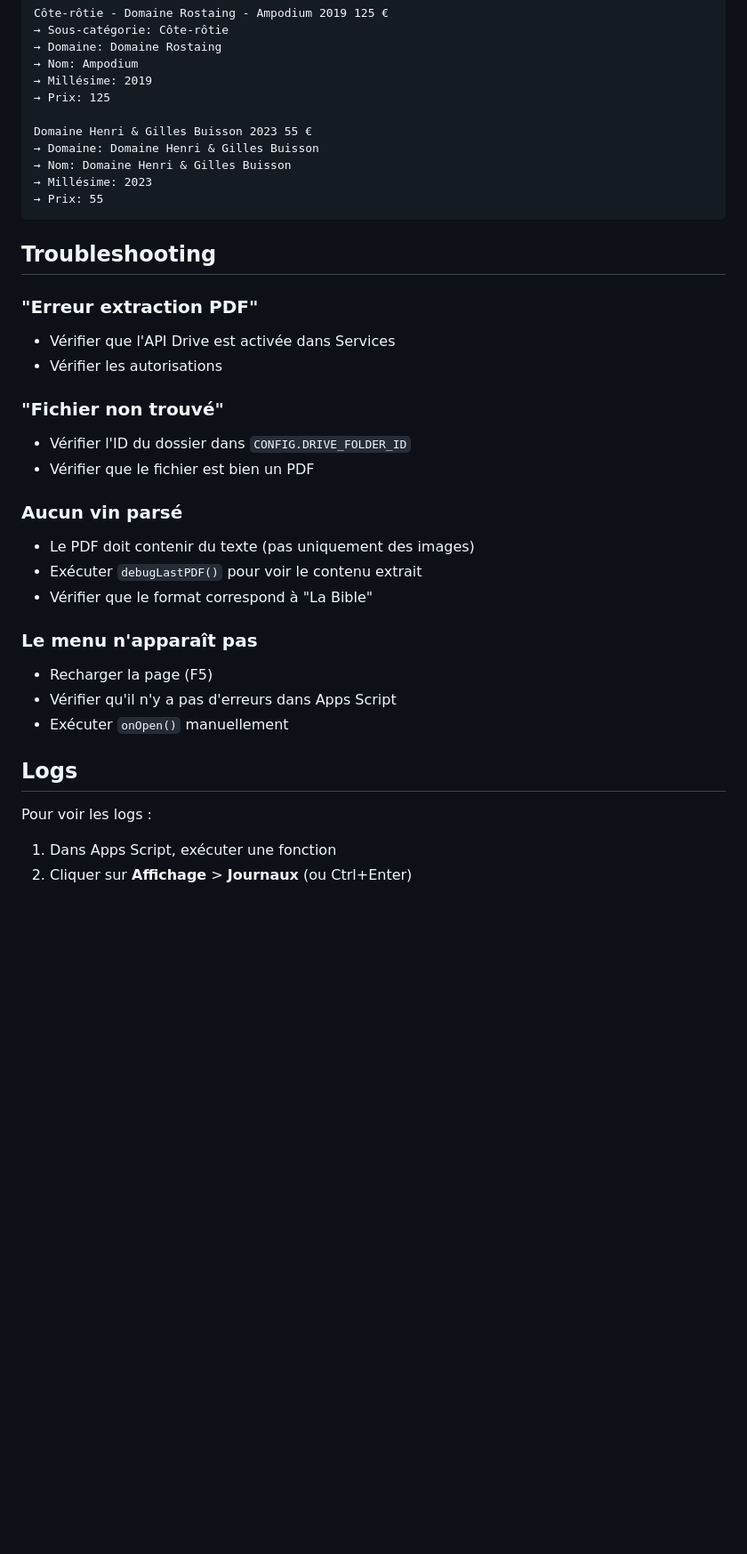
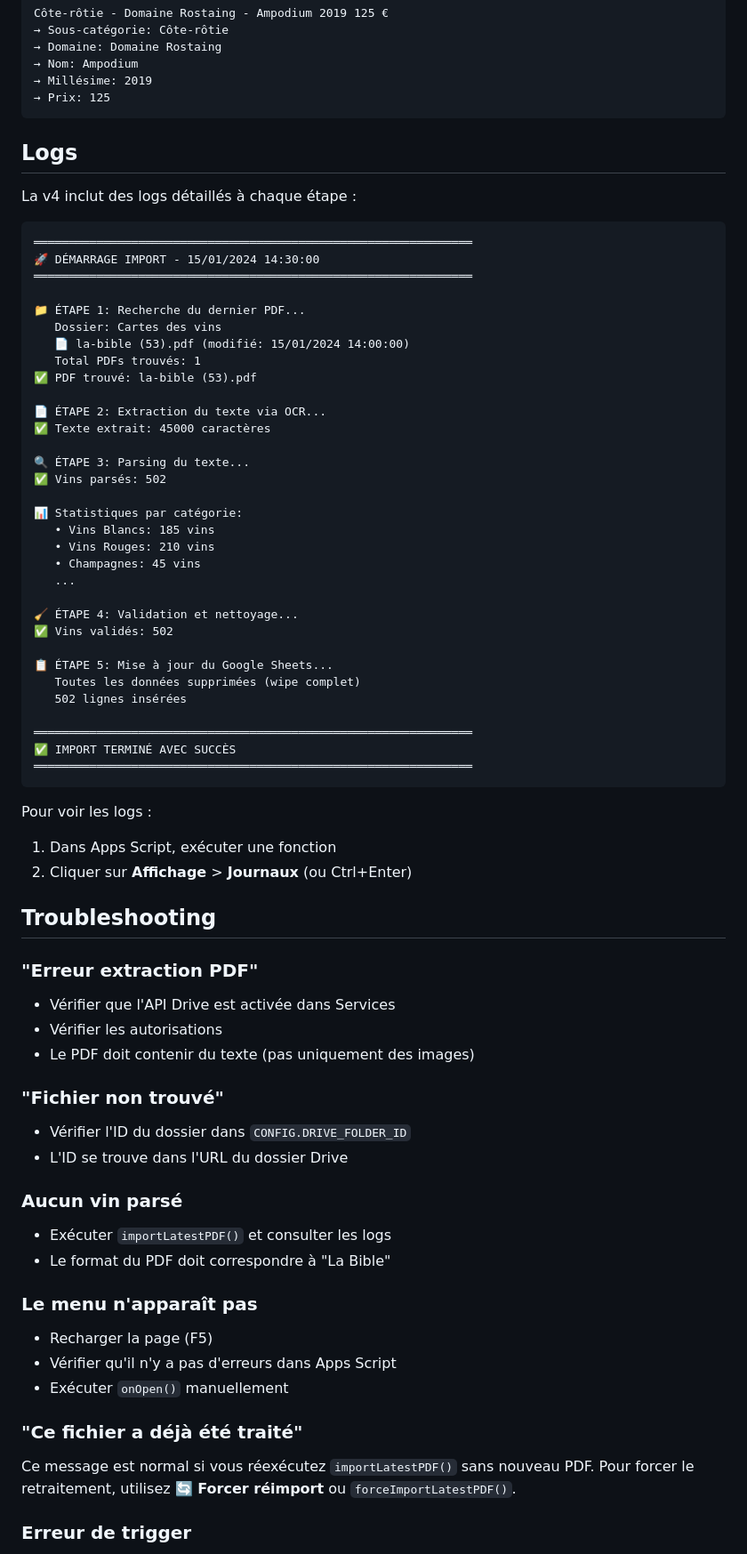
Before and after one commit to VizizVince/lacaveannecy, a Markdown page: google-apps-script/README.md, the part around one of its changes. Shown at 89% size. Drawn GitHub-style; blank space fills up the shorter version.

````diff
--- a/google-apps-script/README.md
+++ b/google-apps-script/README.md
@@ -150,13 +178,50 @@ Côte-rôtie - Domaine Rostaing - Ampodium 2019 125 €
 → Nom: Ampodium
 → Millésime: 2019
 → Prix: 125
+```
 
-Domaine Henri & Gilles Buisson 2023 55 €
-→ Domaine: Domaine Henri & Gilles Buisson
-→ Nom: Domaine Henri & Gilles Buisson
-→ Millésime: 2023
-→ Prix: 55
+## Logs
+
+La v4 inclut des logs détaillés à chaque étape :
+
 ```
+═══════════════════════════════════════════════════════════════
+🚀 DÉMARRAGE IMPORT - 15/01/2024 14:30:00
+═══════════════════════════════════════════════════════════════
+
+📁 ÉTAPE 1: Recherche du dernier PDF...
+   Dossier: Cartes des vins
+   📄 la-bible (53).pdf (modifié: 15/01/2024 14:00:00)
+   Total PDFs trouvés: 1
+✅ PDF trouvé: la-bible (53).pdf
+
+📄 ÉTAPE 2: Extraction du texte via OCR...
+✅ Texte extrait: 45000 caractères
+
+🔍 ÉTAPE 3: Parsing du texte...
+✅ Vins parsés: 502
+
+📊 Statistiques par catégorie:
+   • Vins Blancs: 185 vins
+   • Vins Rouges: 210 vins
+   • Champagnes: 45 vins
+   ...
+
+🧹 ÉTAPE 4: Validation et nettoyage...
+✅ Vins validés: 502
+
+📋 ÉTAPE 5: Mise à jour du Google Sheets...
+   Toutes les données supprimées (wipe complet)
+   502 lignes insérées
+
+═══════════════════════════════════════════════════════════════
+✅ IMPORT TERMINÉ AVEC SUCCÈS
+═══════════════════════════════════════════════════════════════
+```
+
+Pour voir les logs :
+1. Dans Apps Script, exécuter une fonction
+2. Cliquer sur **Affichage** > **Journaux** (ou Ctrl+Enter)
 
 ## Troubleshooting
 
@@ -164,17 +229,17 @@ Domaine Henri & Gilles Buisson 2023 55 €
 
 - Vérifier que l'API Drive est activée dans Services
 - Vérifier les autorisations
+- Le PDF doit contenir du texte (pas uniquement des images)
 
 ### "Fichier non trouvé"
 
 - Vérifier l'ID du dossier dans `CONFIG.DRIVE_FOLDER_ID`
-- Vérifier que le fichier est bien un PDF
+- L'ID se trouve dans l'URL du dossier Drive
 
 ### Aucun vin parsé
 
-- Le PDF doit contenir du texte (pas uniquement des images)
-- Exécuter `debugLastPDF()` pour voir le contenu extrait
-- Vérifier que le format correspond à "La Bible"
+- Exécuter `importLatestPDF()` et consulter les logs
+- Le format du PDF doit correspondre à "La Bible"
 
 ### Le menu n'apparaît pas
 
@@ -182,10 +247,10 @@ Domaine Henri & Gilles Buisson 2023 55 €
 - Vérifier qu'il n'y a pas d'erreurs dans Apps Script
 - Exécuter `onOpen()` manuellement
 
-## Logs
+### "Ce fichier a déjà été traité"
 
-Pour voir les logs :
+Ce message est normal si vous réexécutez `importLatestPDF()` sans nouveau PDF.
+Pour forcer le retraitement, utilisez **🔄 Forcer réimport** ou `forceImportLatestPDF()`.
 
-1. Dans Apps Script, exécuter une fonction
-2. Cliquer sur **Affichage** > **Journaux** (ou Ctrl+Enter)
+### Erreur de trigger
 
````
Also changed, not shown: other parts of google-apps-script/README.md (+66 -26 lines).
